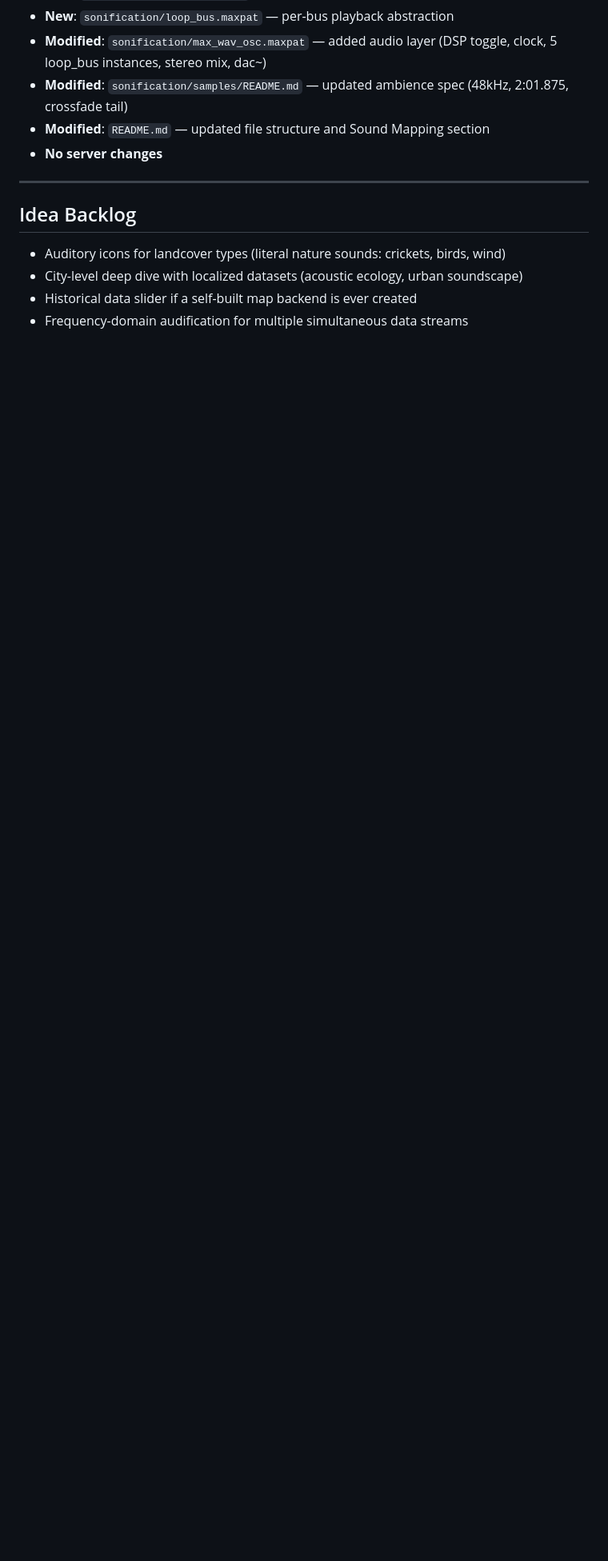
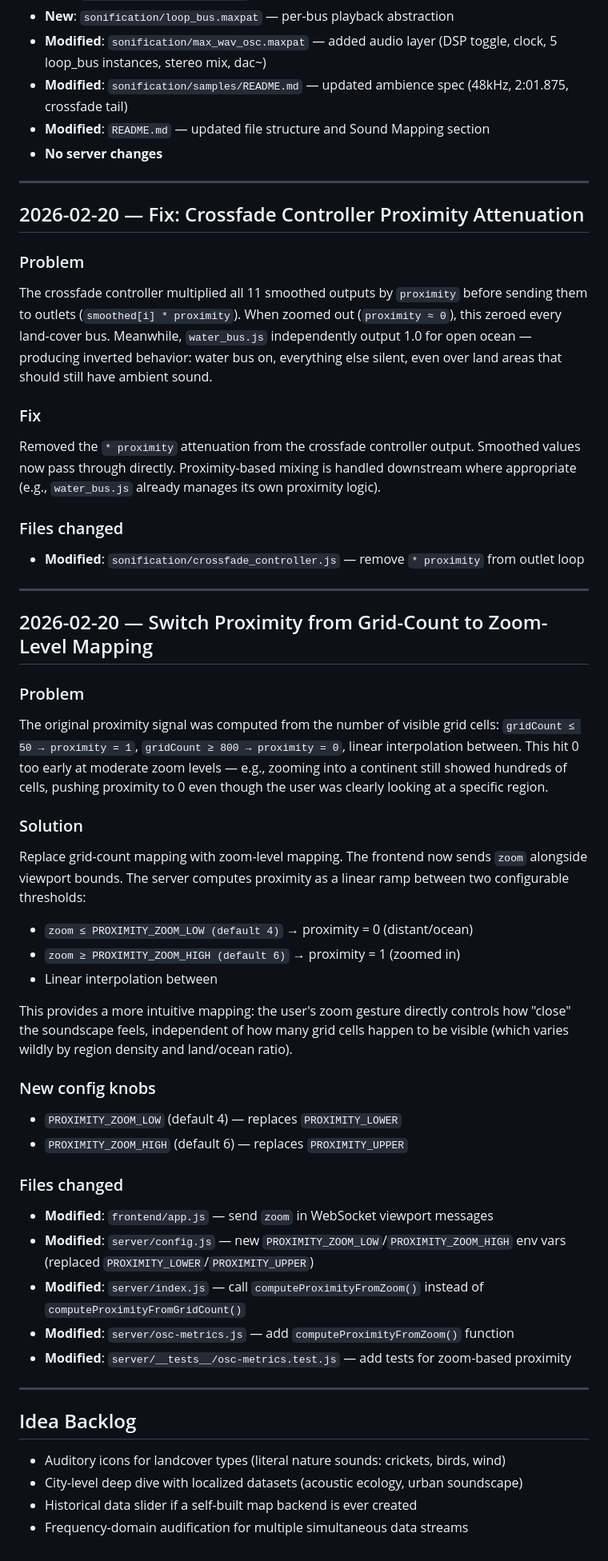
Before and after one commit to halicwang/geo-sonification, a Markdown page: DEVLOG.md, the part around one of its changes. Shown at 80% size. Drawn GitHub-style; blank space fills up the shorter version.

Commit message:
Add DEVLOG entries for crossfade fix and proximity zoom-level switch
- Log crossfade controller proximity attenuation removal (6a136c1)
- Log proximity signal switch from grid-count to zoom-level (e464071)
- Update stale references in earlier Milestone A entry: config knobs
  and proximity formula now point to current zoom-level implementation

Co-Authored-By: Claude Opus 4.6 <noreply@anthropic.com>

```diff
--- a/DEVLOG.md
+++ b/DEVLOG.md
@@ -466,6 +467,53 @@ Each WAV is 2 minutes + 1 bar (1.875 seconds at 128 BPM). The last bar is a copy
 
 ---
 
+## 2026-02-20 — Fix: Crossfade Controller Proximity Attenuation
+
+### Problem
+
+The crossfade controller multiplied all 11 smoothed outputs by `proximity` before sending them to outlets (`smoothed[i] * proximity`). When zoomed out (`proximity ≈ 0`), this zeroed every land-cover bus. Meanwhile, `water_bus.js` independently output 1.0 for open ocean — producing inverted behavior: water bus on, everything else silent, even over land areas that should still have ambient sound.
+
+### Fix
+
+Removed the `* proximity` attenuation from the crossfade controller output. Smoothed values now pass through directly. Proximity-based mixing is handled downstream where appropriate (e.g., `water_bus.js` already manages its own proximity logic).
+
+### Files changed
+
+- **Modified**: `sonification/crossfade_controller.js` — remove `* proximity` from outlet loop
+
+---
+
+## 2026-02-20 — Switch Proximity from Grid-Count to Zoom-Level Mapping
+
+### Problem
+
+The original proximity signal was computed from the number of visible grid cells: `gridCount ≤ 50 → proximity = 1`, `gridCount ≥ 800 → proximity = 0`, linear interpolation between. This hit 0 too early at moderate zoom levels — e.g., zooming into a continent still showed hundreds of cells, pushing proximity to 0 even though the user was clearly looking at a specific region.
+
+### Solution
+
+Replace grid-count mapping with zoom-level mapping. The frontend now sends `zoom` alongside viewport bounds. The server computes proximity as a linear ramp between two configurable thresholds:
+
+- `zoom ≤ PROXIMITY_ZOOM_LOW (default 4)` → proximity = 0 (distant/ocean)
+- `zoom ≥ PROXIMITY_ZOOM_HIGH (default 6)` → proximity = 1 (zoomed in)
+- Linear interpolation between
+
+This provides a more intuitive mapping: the user's zoom gesture directly controls how "close" the soundscape feels, independent of how many grid cells happen to be visible (which varies wildly by region density and land/ocean ratio).
+
+### New config knobs
+
+- `PROXIMITY_ZOOM_LOW` (default 4) — replaces `PROXIMITY_LOWER`
+- `PROXIMITY_ZOOM_HIGH` (default 6) — replaces `PROXIMITY_UPPER`
+
+### Files changed
+
+- **Modified**: `frontend/app.js` — send `zoom` in WebSocket viewport messages
+- **Modified**: `server/config.js` — new `PROXIMITY_ZOOM_LOW`/`PROXIMITY_ZOOM_HIGH` env vars (replaced `PROXIMITY_LOWER`/`PROXIMITY_UPPER`)
+- **Modified**: `server/index.js` — call `computeProximityFromZoom()` instead of `computeProximityFromGridCount()`
+- **Modified**: `server/osc-metrics.js` — add `computeProximityFromZoom()` function
+- **Modified**: `server/__tests__/osc-metrics.test.js` — add tests for zoom-based proximity
+
+---
+
 ## Idea Backlog
 
 - Auditory icons for landcover types (literal nature sounds: crickets, birds, wind)
```
Also changed, not shown: other parts of DEVLOG.md (+6 -5 lines).
